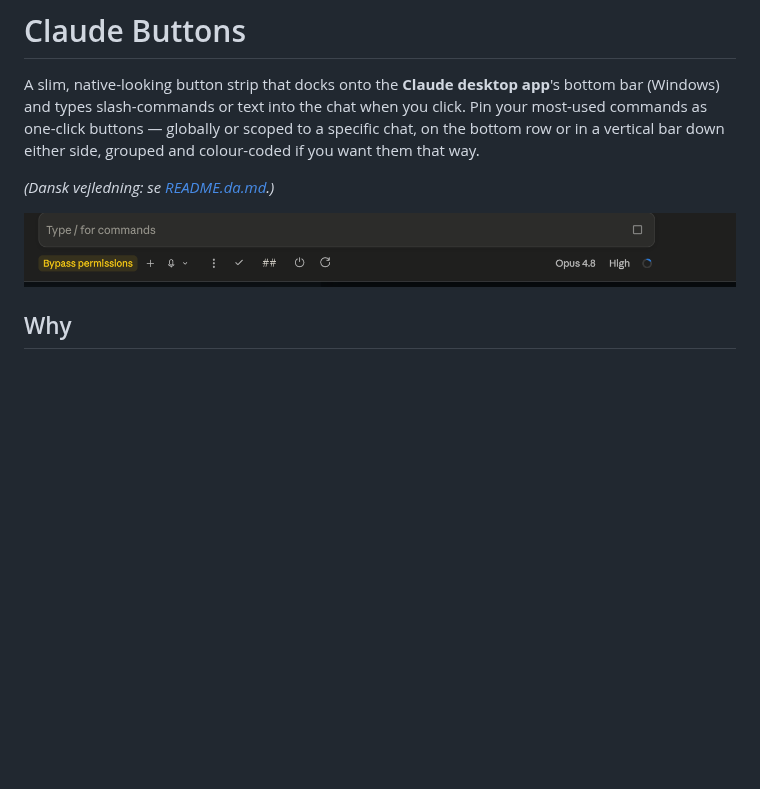
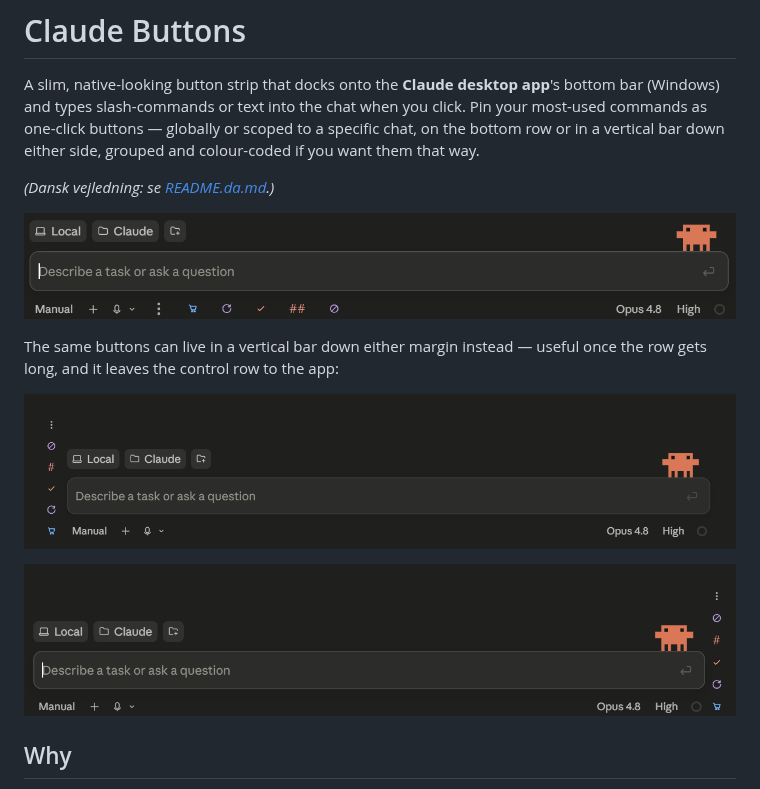
Before and after one commit to IncredibleFyrkat/claude-buttons, a Markdown page: README.md, the part around the change. Drawn GitHub-style; pictures changed too: docs/screenshot.png (deleted), docs/strip-left.png (added), docs/strip-right.png (added); blank space fills up the shorter version.

```diff
--- a/README.md
+++ b/README.md
@@ -7,7 +7,14 @@ vertical bar down either side, grouped and colour-coded if you want them that wa
 
 *(Dansk vejledning: se [README.da.md](README.da.md).)*
 
-![The Claude Buttons strip docked in the Claude desktop app's bottom bar: a ⋮ menu followed by pinned command pills and icon buttons, sitting flush next to the app's own Auto / mic controls](docs/screenshot.png)
+![The strip docked in the Claude desktop app's control row: a ⋮ menu followed by five coloured icon buttons, sitting flush beside the app's own Manual / + / mic controls at the same size](docs/strip-row.png)
+
+The same buttons can live in a vertical bar down either margin instead — useful once the row gets
+long, and it leaves the control row to the app:
+
+![The same buttons as a vertical strip in the left margin, stacked from the ⋮ menu down, level with the app's own composer and control row](docs/strip-left.png)
+
+![The same buttons as a vertical strip in the right margin, hugging the edge of the chat](docs/strip-right.png)
 
 ## Why
 
```
Also changed, not shown: README.da.md (+9 -0 lines).
